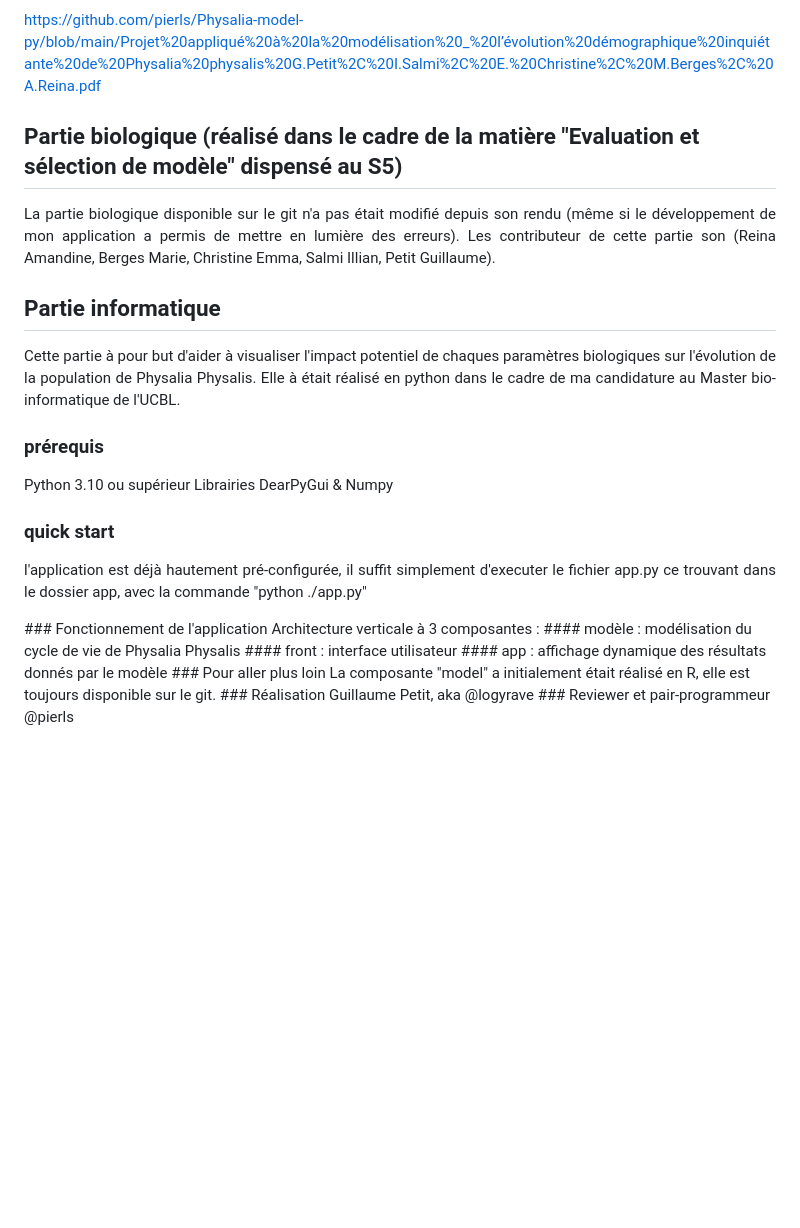
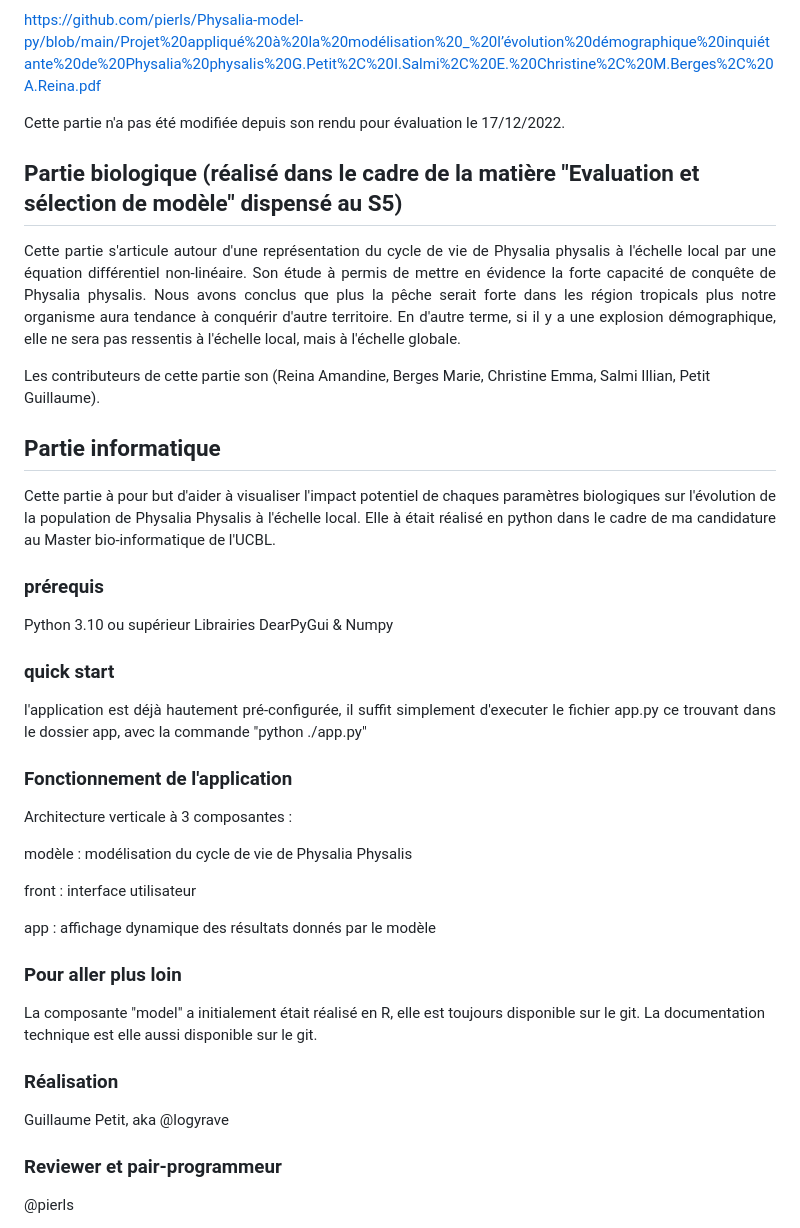
Before and after one commit to pierls/Physalia-model-py, a Markdown page: README.md, the part around one of its changes. GitHub-like rendering; blank space fills up the shorter version.

Commit message:
Finish README

```diff
--- a/README.md
+++ b/README.md
@@ -12,27 +12,39 @@
 https://github.com/pierls/Physalia-model-py/blob/main/Projet%20appliqué%20à%20la%20modélisation%20_%20l’évolution%20démographique%20inquiétante%20de%20Physalia%20physalis%20G.Petit%2C%20I.Salmi%2C%20E.%20Christine%2C%20M.Berges%2C%20A.Reina.pdf
+
+<p align="justify"> Cette partie n'a pas été modifiée depuis son rendu pour évaluation le 17/12/2022. </p>
 
 
 
 ## Partie biologique (réalisé dans le cadre de la matière "Evaluation et sélection de modèle" dispensé au S5)
-<p align="justify"> La partie biologique disponible sur le git n'a pas était modifié depuis son rendu (même si le développement de mon application a permis de mettre en lumière des erreurs).
-Les contributeur de cette partie son (Reina Amandine, Berges Marie, Christine Emma, Salmi Illian, Petit Guillaume). </p>
+<p align="justify"> Cette partie s'articule autour d'une représentation du cycle de vie de Physalia physalis à l'échelle local par une équation différentiel non-linéaire. Son étude à permis de mettre en évidence la forte capacité de conquête de Physalia physalis. Nous avons conclus que plus la pêche serait forte dans les région tropicals plus notre organisme aura tendance à conquérir d'autre territoire. En d'autre terme, si il y a une explosion démographique, elle ne sera pas ressentis à l'échelle local, mais à l'échelle globale.
+
+Les contributeurs de cette partie son (Reina Amandine, Berges Marie, Christine Emma, Salmi Illian, Petit Guillaume). </p>
 
 ## Partie informatique
-<p align="justify"> Cette partie à pour but d'aider à visualiser l'impact potentiel de chaques paramètres biologiques sur l'évolution de la population de Physalia Physalis. Elle à était réalisé en python dans le cadre de ma candidature au Master bio-informatique de l'UCBL. </p>
+<p align="justify"> Cette partie à pour but d'aider à visualiser l'impact potentiel de chaques paramètres biologiques sur l'évolution de la population de Physalia Physalis à l'échelle local. Elle à était réalisé en python dans le cadre de ma candidature au Master bio-informatique de l'UCBL. </p>
 
 ### prérequis
 Python 3.10 ou supérieur
 Librairies DearPyGui & Numpy
+
 ### quick start
 <p align="justify"> l'application est déjà hautement pré-configurée, il suffit simplement d'executer le fichier app.py ce trouvant dans le dossier app, avec la commande "python ./app.py" </p>
+
 ### Fonctionnement de l'application
 Architecture verticale à 3 composantes :
-#### modèle : modélisation du cycle de vie de Physalia Physalis
-#### front : interface utilisateur
-#### app : affichage dynamique des résultats donnés par le modèle
+
+ modèle : modélisation du cycle de vie de Physalia Physalis
+
+ front : interface utilisateur
+
+ app : affichage dynamique des résultats donnés par le modèle
+
+
 ### Pour aller plus loin
-La composante "model" a initialement était réalisé en R, elle est toujours disponible sur le git.
+La composante "model" a initialement était réalisé en R, elle est toujours disponible sur le git. La documentation technique est elle aussi disponible sur le git.
+
 ### Réalisation
 Guillaume Petit, aka @logyrave
+
 ### Reviewer et pair-programmeur
 @pierls
```
Also changed, not shown: other parts of README.md (+3 -3 lines).
